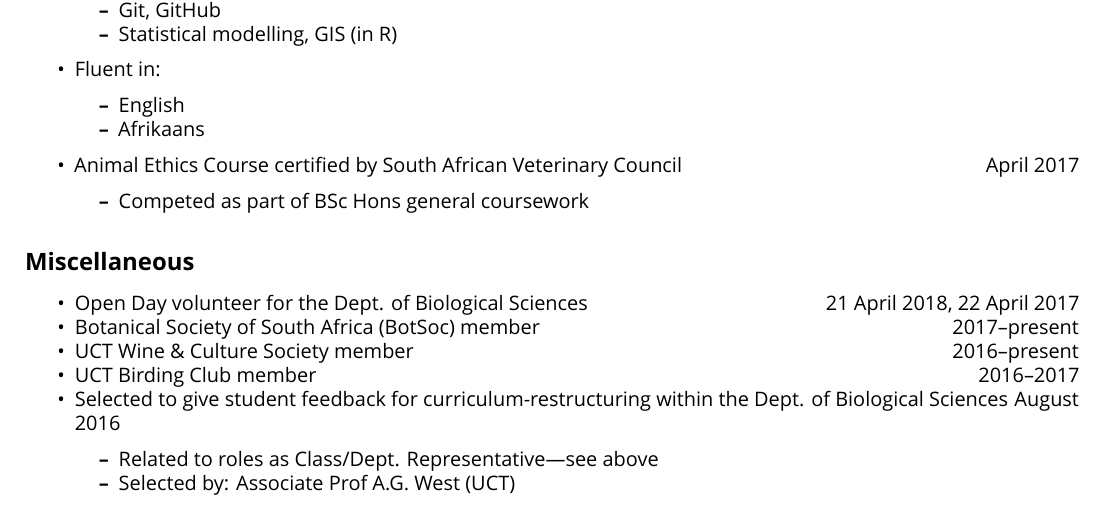
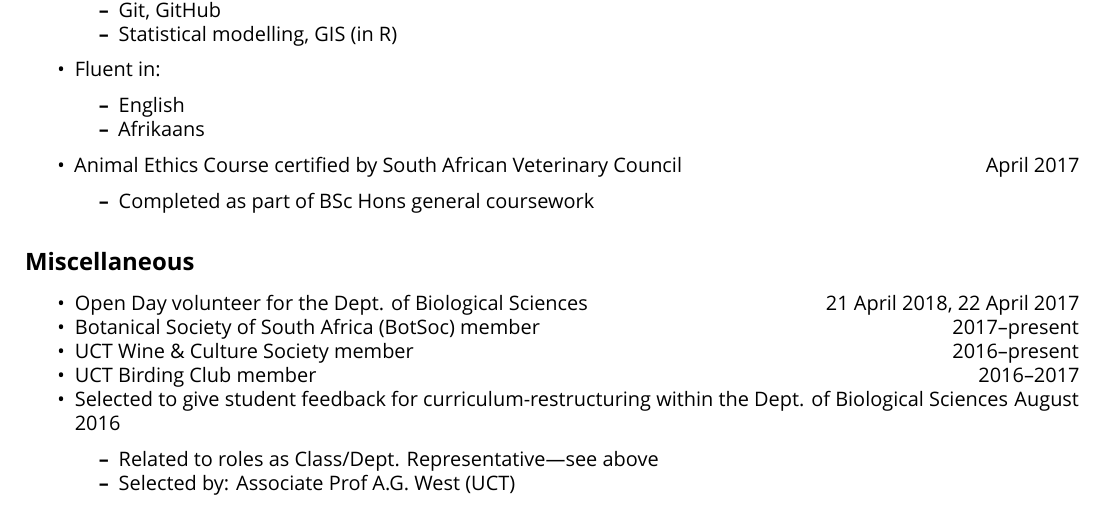
Before and after one commit to rvanmazijk/cv, an R Markdown document (RvanMazijk_CV_full.Rmd): part of page 4 of 5, cut so that both start at the same text. Rendered offline with R 4.5, knitr and Pandoc, then LaTeX, with nearby package versions; a font, LaTeX package, included part or bibliography that could not be used is replaced or left out.

Commit message:
Spelling

```diff
--- a/RvanMazijk_CV_full.Rmd
+++ b/RvanMazijk_CV_full.Rmd
@@ -175,7 +175,7 @@ I have broad interests in plant and animal phylogenetics systematics, community
   - English
   - Afrikaans
 - Animal Ethics Course certified by South African Veterinary Council \hfill April 2017
-  - Competed as part of BSc Hons general coursework
+  - Completed as part of BSc Hons general coursework
 
 ## Miscellaneous
 
```
